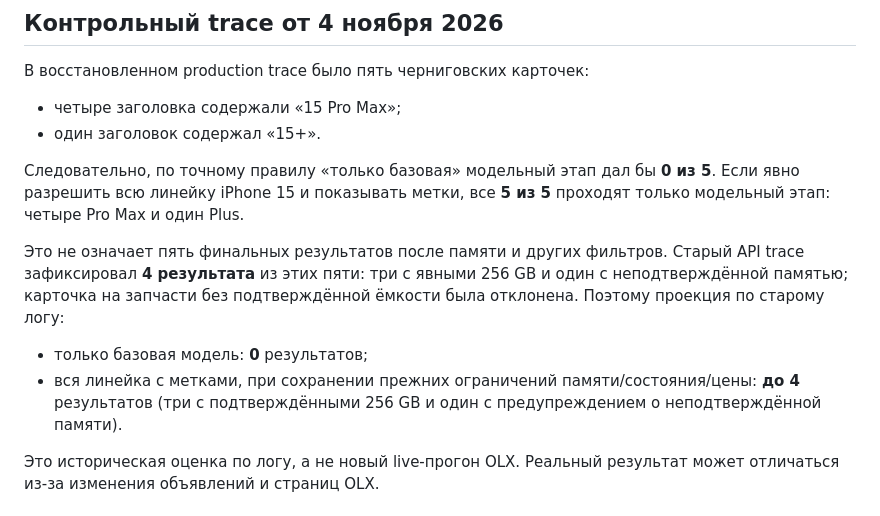
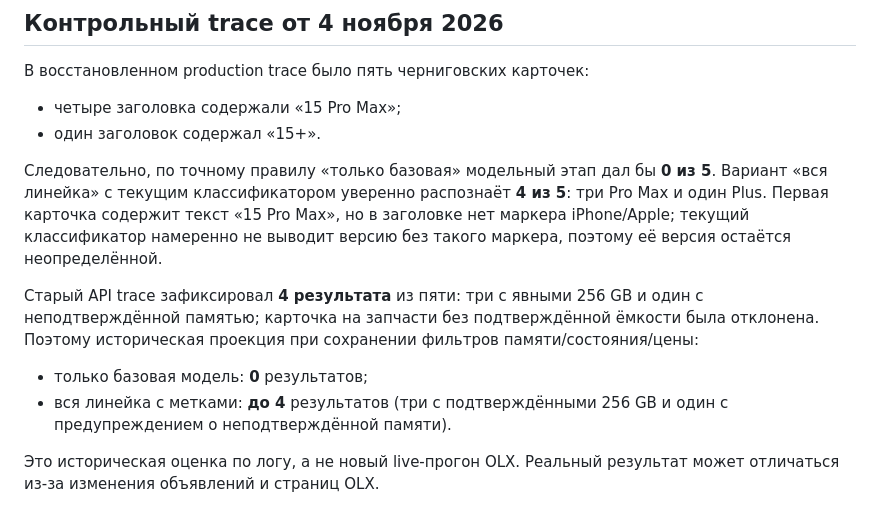
Before and after one commit to ivanleonenko2017-beep/olx-checker-backend, a Markdown page: docs/iphone-model-policy.md, the part around the change. Rendered like a GitHub page.

Commit message:
Clarify unclassifiable iPhone title in November 4 projection

```diff
--- a/docs/iphone-model-policy.md
+++ b/docs/iphone-model-policy.md
@@ -28,11 +28,11 @@
 - четыре заголовка содержали «15 Pro Max»;
 - один заголовок содержал «15+».
 
-Следовательно, по точному правилу «только базовая» модельный этап дал бы **0 из 5**. Если явно разрешить всю линейку iPhone 15 и показывать метки, все **5 из 5** проходят только модельный этап: четыре Pro Max и один Plus.
+Следовательно, по точному правилу «только базовая» модельный этап дал бы **0 из 5**. Вариант «вся линейка» с текущим классификатором уверенно распознаёт **4 из 5**: три Pro Max и один Plus. Первая карточка содержит текст «15 Pro Max», но в заголовке нет маркера iPhone/Apple; текущий классификатор намеренно не выводит версию без такого маркера, поэтому её версия остаётся неопределённой.
 
-Это не означает пять финальных результатов после памяти и других фильтров. Старый API trace зафиксировал **4 результата** из этих пяти: три с явными 256 GB и один с неподтверждённой памятью; карточка на запчасти без подтверждённой ёмкости была отклонена. Поэтому проекция по старому логу:
+Старый API trace зафиксировал **4 результата** из пяти: три с явными 256 GB и один с неподтверждённой памятью; карточка на запчасти без подтверждённой ёмкости была отклонена. Поэтому историческая проекция при сохранении фильтров памяти/состояния/цены:
 - только базовая модель: **0** результатов;
-- вся линейка с метками, при сохранении прежних ограничений памяти/состояния/цены: **до 4** результатов (три с подтверждёнными 256 GB и один с предупреждением о неподтверждённой памяти).
+- вся линейка с метками: **до 4** результатов (три с подтверждёнными 256 GB и один с предупреждением о неподтверждённой памяти).
 
 Это историческая оценка по логу, а не новый live-прогон OLX. Реальный результат может отличаться из-за изменения объявлений и страниц OLX.
 
```
